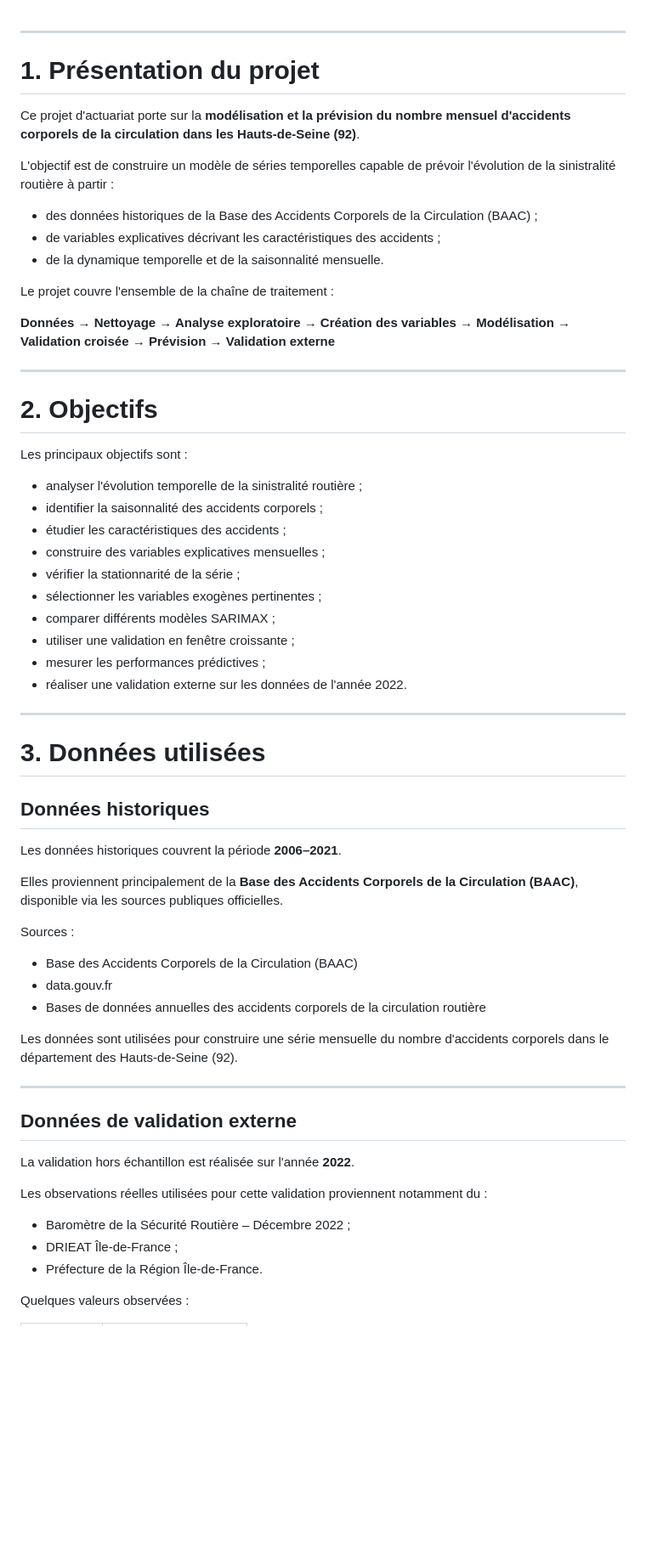
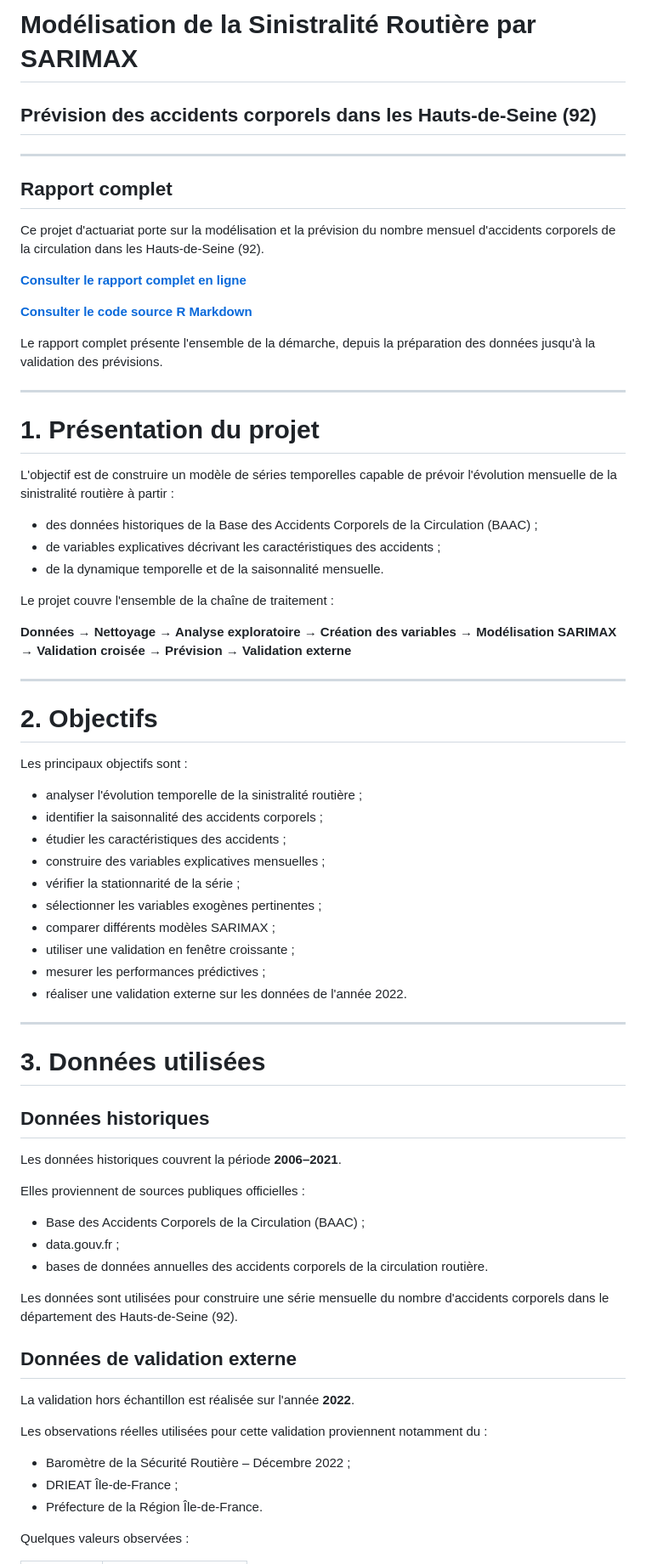
Before and after one commit to Magda242424/Projet_actuariat, a Markdown page: README.md, the part around one of its changes. Shown at 85% size. Drawn GitHub-style; blank space fills up the shorter version.

```diff
--- a/README.md
+++ b/README.md
@@ -1,21 +1,32 @@
+# Modélisation de la Sinistralité Routière par SARIMAX
 
+## Prévision des accidents corporels dans les Hauts-de-Seine (92)
 
+---
+
+## Rapport complet
+
+Ce projet d'actuariat porte sur la modélisation et la prévision du nombre mensuel d'accidents corporels de la circulation dans les Hauts-de-Seine (92).
+
+**[Consulter le rapport complet en ligne](https://magda242424.github.io/Projet_actuariat/)**
+
+**[Consulter le code source R Markdown](./_Projet_Actuariat_.Rmd)**
+
+Le rapport complet présente l'ensemble de la démarche, depuis la préparation des données jusqu'à la validation des prévisions.
 
 ---
 
 # 1. Présentation du projet
 
-Ce projet d'actuariat porte sur la **modélisation et la prévision du nombre mensuel d'accidents corporels de la circulation dans les Hauts-de-Seine (92)**.
+L'objectif est de construire un modèle de séries temporelles capable de prévoir l'évolution mensuelle de la sinistralité routière à partir :
 
-L'objectif est de construire un modèle de séries temporelles capable de prévoir l'évolution de la sinistralité routière à partir :
-
-- des données historiques de la Base des Accidents Corporels de la Circulation (BAAC) ;
-- de variables explicatives décrivant les caractéristiques des accidents ;
-- de la dynamique temporelle et de la saisonnalité mensuelle.
+* des données historiques de la Base des Accidents Corporels de la Circulation (BAAC) ;
+* de variables explicatives décrivant les caractéristiques des accidents ;
+* de la dynamique temporelle et de la saisonnalité mensuelle.
 
 Le projet couvre l'ensemble de la chaîne de traitement :
 
-**Données → Nettoyage → Analyse exploratoire → Création des variables → Modélisation → Validation croisée → Prévision → Validation externe**
+**Données → Nettoyage → Analyse exploratoire → Création des variables → Modélisation SARIMAX → Validation croisée → Prévision → Validation externe**
 
 ---
 
@@ -23,16 +34,16 @@ Le projet couvre l'ensemble de la chaîne de traitement :
 
 Les principaux objectifs sont :
 
-- analyser l'évolution temporelle de la sinistralité routière ;
-- identifier la saisonnalité des accidents corporels ;
-- étudier les caractéristiques des accidents ;
-- construire des variables explicatives mensuelles ;
-- vérifier la stationnarité de la série ;
-- sélectionner les variables exogènes pertinentes ;
-- comparer différents modèles SARIMAX ;
-- utiliser une validation en fenêtre croissante ;
-- mesurer les performances prédictives ;
-- réaliser une validation externe sur les données de l'année 2022.
+* analyser l'évolution temporelle de la sinistralité routière ;
+* identifier la saisonnalité des accidents corporels ;
+* étudier les caractéristiques des accidents ;
+* construire des variables explicatives mensuelles ;
+* vérifier la stationnarité de la série ;
+* sélectionner les variables exogènes pertinentes ;
+* comparer différents modèles SARIMAX ;
+* utiliser une validation en fenêtre croissante ;
+* mesurer les performances prédictives ;
+* réaliser une validation externe sur les données de l'année 2022.
 
 ---
 
@@ -42,17 +53,13 @@ Les principaux objectifs sont :
 
 Les données historiques couvrent la période **2006–2021**.
 
-Elles proviennent principalement de la **Base des Accidents Corporels de la Circulation (BAAC)**, disponible via les sources publiques officielles.
+Elles proviennent de sources publiques officielles :
 
-Sources :
-
-- Base des Accidents Corporels de la Circulation (BAAC)
-- data.gouv.fr
-- Bases de données annuelles des accidents corporels de la circulation routière
+* Base des Accidents Corporels de la Circulation (BAAC) ;
+* data.gouv.fr ;
+* bases de données annuelles des accidents corporels de la circulation routière.
 
 Les données sont utilisées pour construire une série mensuelle du nombre d'accidents corporels dans le département des Hauts-de-Seine (92).
-
----
 
 ## Données de validation externe
 
@@ -60,9 +67,9 @@ La validation hors échantillon est réalisée sur l'année **2022**.
 
 Les observations réelles utilisées pour cette validation proviennent notamment du :
 
-- Baromètre de la Sécurité Routière – Décembre 2022 ;
-- DRIEAT Île-de-France ;
-- Préfecture de la Région Île-de-France.
+* Baromètre de la Sécurité Routière – Décembre 2022 ;
+* DRIEAT Île-de-France ;
+* Préfecture de la Région Île-de-France.
 
 Quelques valeurs observées :
 
```
Also changed, not shown: other parts of README.md (+84 -105 lines).
